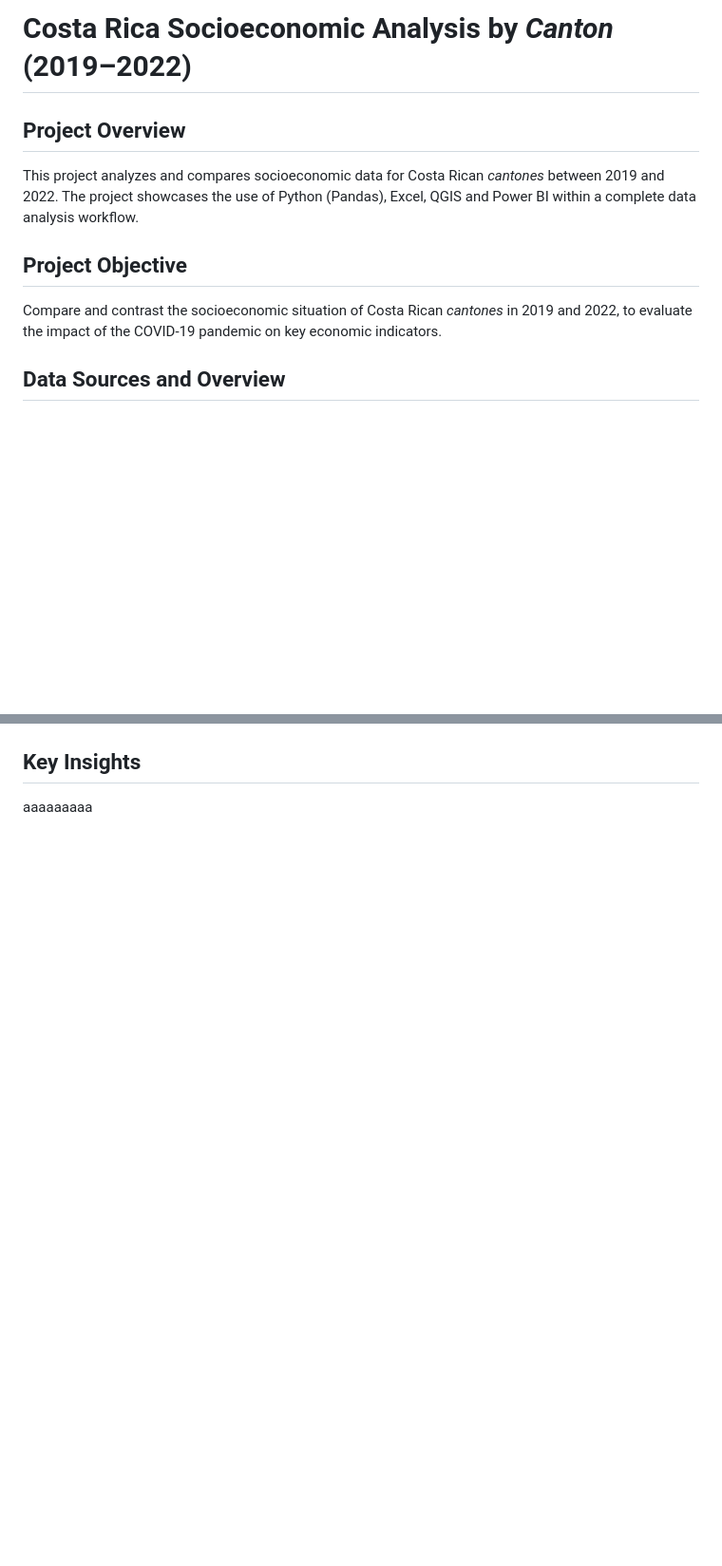
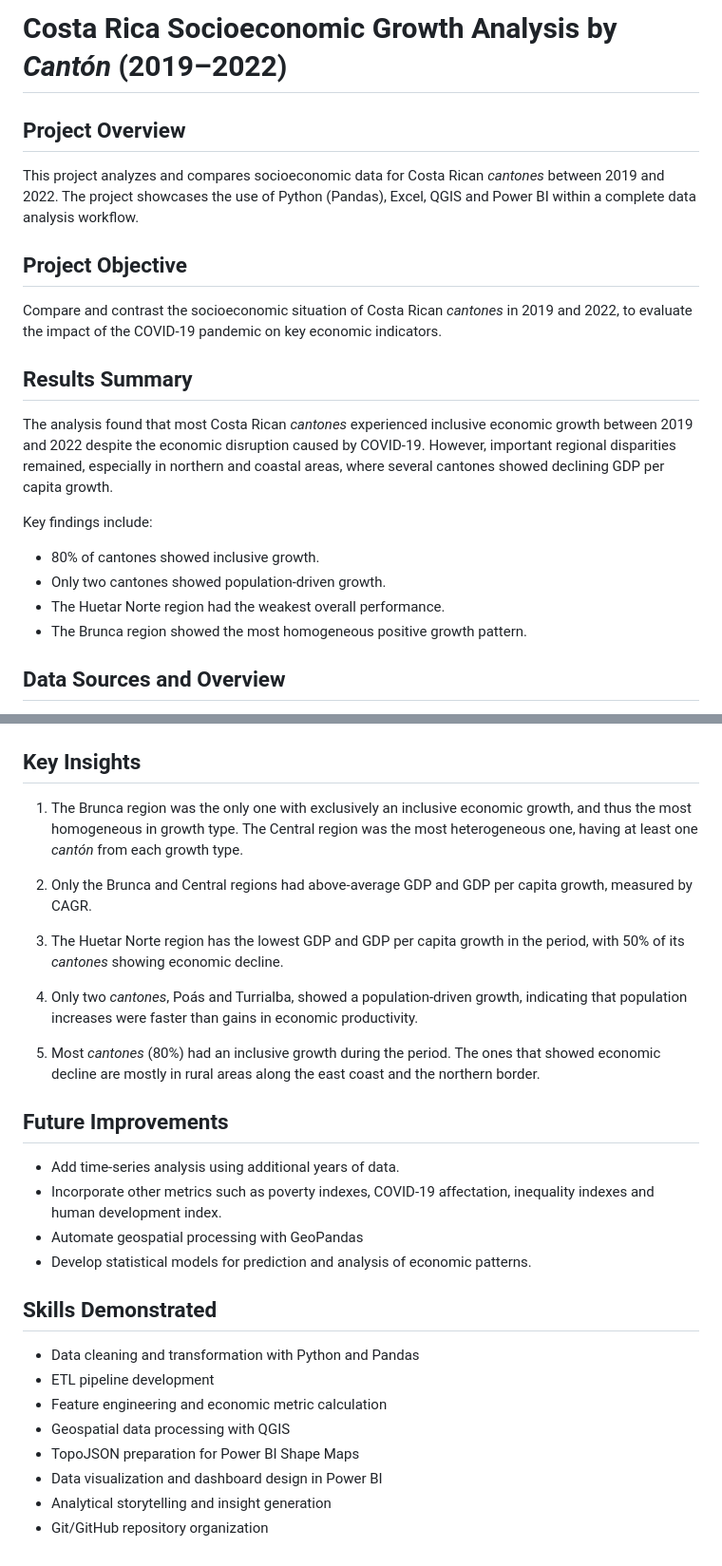
Before and after one commit to kab0592/costa-rica-socioeconomic-analysis, a Markdown page: README.md, 2 parts joined by grey strips. Shown: that part at 95% size. GitHub-like rendering; blank space fills up the shorter version.

```diff
--- a/README.md
+++ b/README.md
@@ -1,4 +1,4 @@
-# Costa Rica Socioeconomic Analysis by *Canton* (2019–2022)
+# Costa Rica Socioeconomic Growth Analysis by *Cantón* (2019–2022)
 
 ## Project Overview
 
@@ -7,6 +7,16 @@ This project analyzes and compares socioeconomic data for Costa Rican *cantones*
 ## Project Objective
 
 Compare and contrast the socioeconomic situation of Costa Rican *cantones* in 2019 and 2022, to evaluate the impact of the COVID-19 pandemic on key economic indicators.
+
+## Results Summary
+
+The analysis found that most Costa Rican *cantones* experienced inclusive economic growth between 2019 and 2022 despite the economic disruption caused by COVID-19. However, important regional disparities remained, especially in northern and coastal areas, where several cantones showed declining GDP per capita growth.
+
+Key findings include:
+- 80% of cantones showed inclusive growth.
+- Only two cantones showed population-driven growth.
+- The Huetar Norte region had the weakest overall performance.
+- The Brunca region showed the most homogeneous positive growth pattern.
 
 ## Data Sources and Overview
 
@@ -121,4 +162,30 @@ Power BI dashboard includes:
 
 ## Key Insights
 
-aaaaaaaaa
+1. The Brunca region was the only one with exclusively an inclusive economic growth, and thus the most homogeneous in growth type. The Central region was the most heterogeneous one, having at least one *cantón* from each growth type.
+
+2. Only the Brunca and Central regions had above-average GDP and GDP per capita growth, measured by CAGR.
+
+3. The Huetar Norte region has the lowest GDP and GDP per capita growth in the period, with 50% of its *cantones* showing economic decline.
+
+4. Only two *cantones*, Poás and Turrialba, showed a population-driven growth, indicating that population increases were faster than gains in economic productivity.
+
+5. Most *cantones* (80%) had an inclusive growth during the period. The ones that showed economic decline are mostly in rural areas along the east coast and the northern border.
+
+## Future Improvements
+
+- Add time-series analysis using additional years of data.
+- Incorporate other metrics such as poverty indexes, COVID-19 affectation, inequality indexes and human development index.
+- Automate geospatial processing with GeoPandas
+- Develop statistical models for prediction and analysis of economic patterns.
+
+## Skills Demonstrated
+
+- Data cleaning and transformation with Python and Pandas
+- ETL pipeline development
+- Feature engineering and economic metric calculation
+- Geospatial data processing with QGIS
+- TopoJSON preparation for Power BI Shape Maps
+- Data visualization and dashboard design in Power BI
+- Analytical storytelling and insight generation
+- Git/GitHub repository organization
```
Also changed, not shown: other parts of README.md (+61 -30 lines), dashboards/dashboard_complete.jpg (added), outputs/figures/choropleth_map_by_growth_type.jpg (added), outputs/figures/scatter_plot_gdp_cagr_vs_gdp_cagr_pc.jpg (added), 9 other files.
